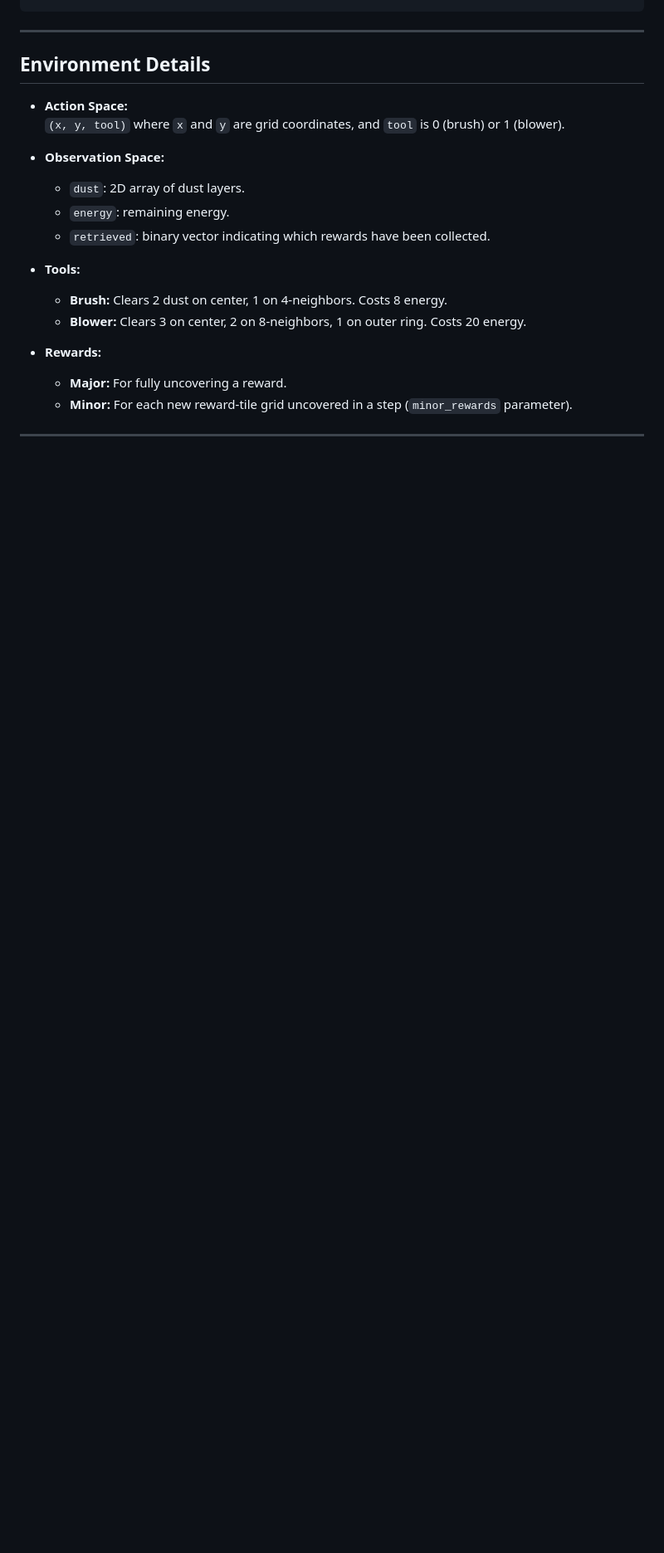
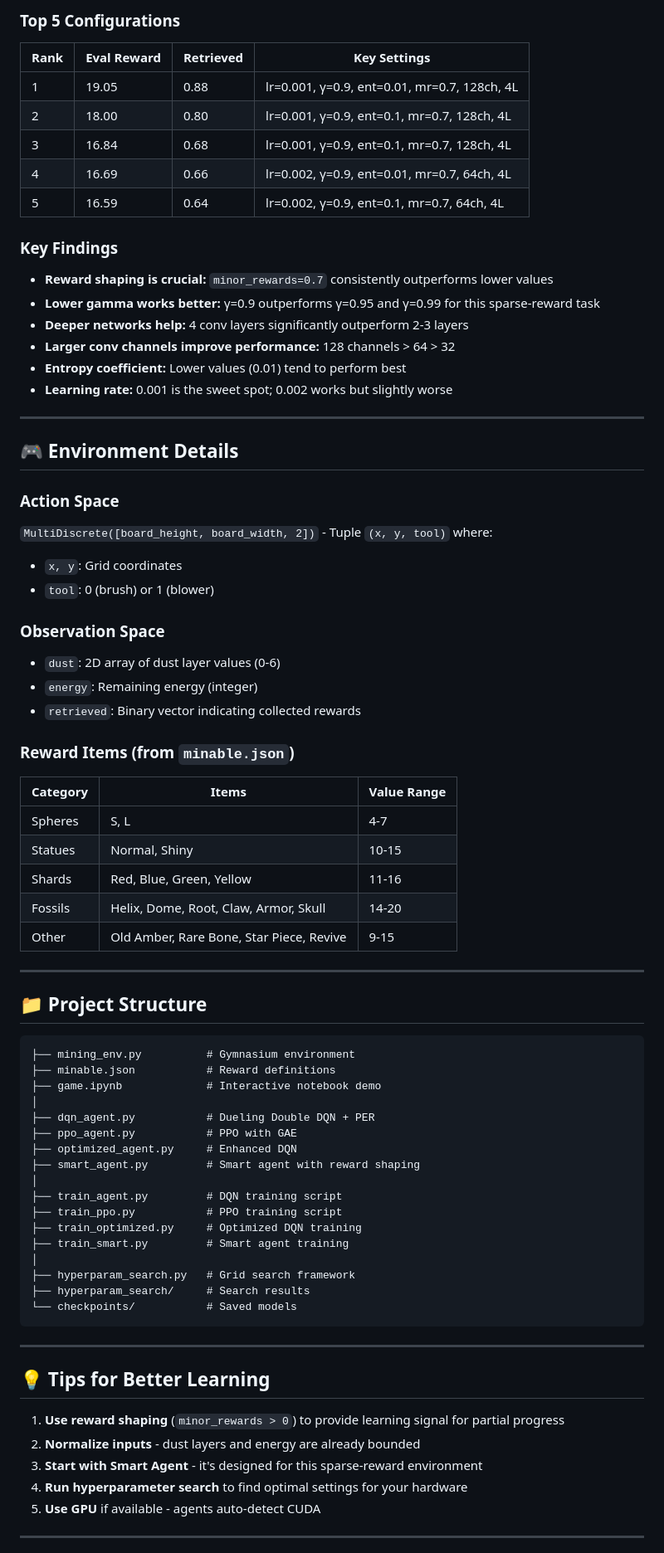
Before and after one commit to Qingtian-Zou/PM-BDSP-GrandUndergroundMining, a Markdown page: README.md, the part around one of its changes. Shown at 83% size. Rendered like a GitHub page; blank space fills up the shorter version.

Commit message:
docs: update README with comprehensive project details, multiple agent features, hyperparameter search, and experimental results.

````diff
--- a/README.md
+++ b/README.md
@@ -74,23 +140,79 @@ Example entry:
+### Top 5 Configurations
+
+| Rank | Eval Reward | Retrieved | Key Settings |
+|------|-------------|-----------|---------------|
+| 1 | 19.05 | 0.88 | lr=0.001, γ=0.9, ent=0.01, mr=0.7, 128ch, 4L |
+| 2 | 18.00 | 0.80 | lr=0.001, γ=0.9, ent=0.1, mr=0.7, 128ch, 4L |
+| 3 | 16.84 | 0.68 | lr=0.001, γ=0.9, ent=0.1, mr=0.7, 128ch, 4L |
+| 4 | 16.69 | 0.66 | lr=0.002, γ=0.9, ent=0.01, mr=0.7, 64ch, 4L |
+| 5 | 16.59 | 0.64 | lr=0.002, γ=0.9, ent=0.1, mr=0.7, 64ch, 4L |
+
+### Key Findings
+
+- **Reward shaping is crucial:** `minor_rewards=0.7` consistently outperforms lower values
+- **Lower gamma works better:** γ=0.9 outperforms γ=0.95 and γ=0.99 for this sparse-reward task
+- **Deeper networks help:** 4 conv layers significantly outperform 2-3 layers
+- **Larger conv channels improve performance:** 128 channels > 64 > 32
+- **Entropy coefficient:** Lower values (0.01) tend to perform best
+- **Learning rate:** 0.001 is the sweet spot; 0.002 works but slightly worse
+
+---
+
+## 🎮 Environment Details
+
+### Action Space
+`MultiDiscrete([board_height, board_width, 2])` - Tuple `(x, y, tool)` where:
+- `x, y`: Grid coordinates
+- `tool`: 0 (brush) or 1 (blower)
+
+### Observation Space
+- `dust`: 2D array of dust layer values (0-6)
+- `energy`: Remaining energy (integer)
+- `retrieved`: Binary vector indicating collected rewards
+
+### Reward Items (from `minable.json`)
+
+| Category | Items | Value Range |
+|----------|-------|-------------|
+| Spheres | S, L | 4-7 |
+| Statues | Normal, Shiny | 10-15 |
+| Shards | Red, Blue, Green, Yellow | 11-16 |
+| Fossils | Helix, Dome, Root, Claw, Armor, Skull | 14-20 |
+| Other | Old Amber, Rare Bone, Star Piece, Revive | 9-15 |
+
+---
+
+## 📁 Project Structure
+
+```
+├── mining_env.py          # Gymnasium environment
+├── minable.json           # Reward definitions
+├── game.ipynb             # Interactive notebook demo
+│
+├── dqn_agent.py           # Dueling Double DQN + PER
+├── ppo_agent.py           # PPO with GAE
+├── optimized_agent.py     # Enhanced DQN
+├── smart_agent.py         # Smart agent with reward shaping
+│
+├── train_agent.py         # DQN training script
+├── train_ppo.py           # PPO training script
+├── train_optimized.py     # Optimized DQN training
+├── train_smart.py         # Smart agent training
+│
+├── hyperparam_search.py   # Grid search framework
+├── hyperparam_search/     # Search results
+└── checkpoints/           # Saved models
 ```
 
 ---
 
-## Environment Details
+## 💡 Tips for Better Learning
 
-- **Action Space:**
-  `(x, y, tool)` where `x` and `y` are grid coordinates, and `tool` is 0 (brush) or 1 (blower).
-- **Observation Space:**
-  - `dust`: 2D array of dust layers.
-  - `energy`: remaining energy.
-  - `retrieved`: binary vector indicating which rewards have been collected.
-
-- **Tools:**
-  - **Brush:** Clears 2 dust on center, 1 on 4-neighbors. Costs 8 energy.
-  - **Blower:** Clears 3 on center, 2 on 8-neighbors, 1 on outer ring. Costs 20 energy.
-
-- **Rewards:**
-  - **Major:** For fully uncovering a reward.
-  - **Minor:** For each new reward-tile grid uncovered in a step (`minor_rewards` parameter).
+1. **Use reward shaping** (`minor_rewards > 0`) to provide learning signal for partial progress
+2. **Normalize inputs** - dust layers and energy are already bounded
+3. **Start with Smart Agent** - it's designed for this sparse-reward environment
+4. **Run hyperparameter search** to find optimal settings for your hardware
+5. **Use GPU** if available - agents auto-detect CUDA
 
 ---
 
````
Also changed, not shown: other parts of README.md (+100 -57 lines).
